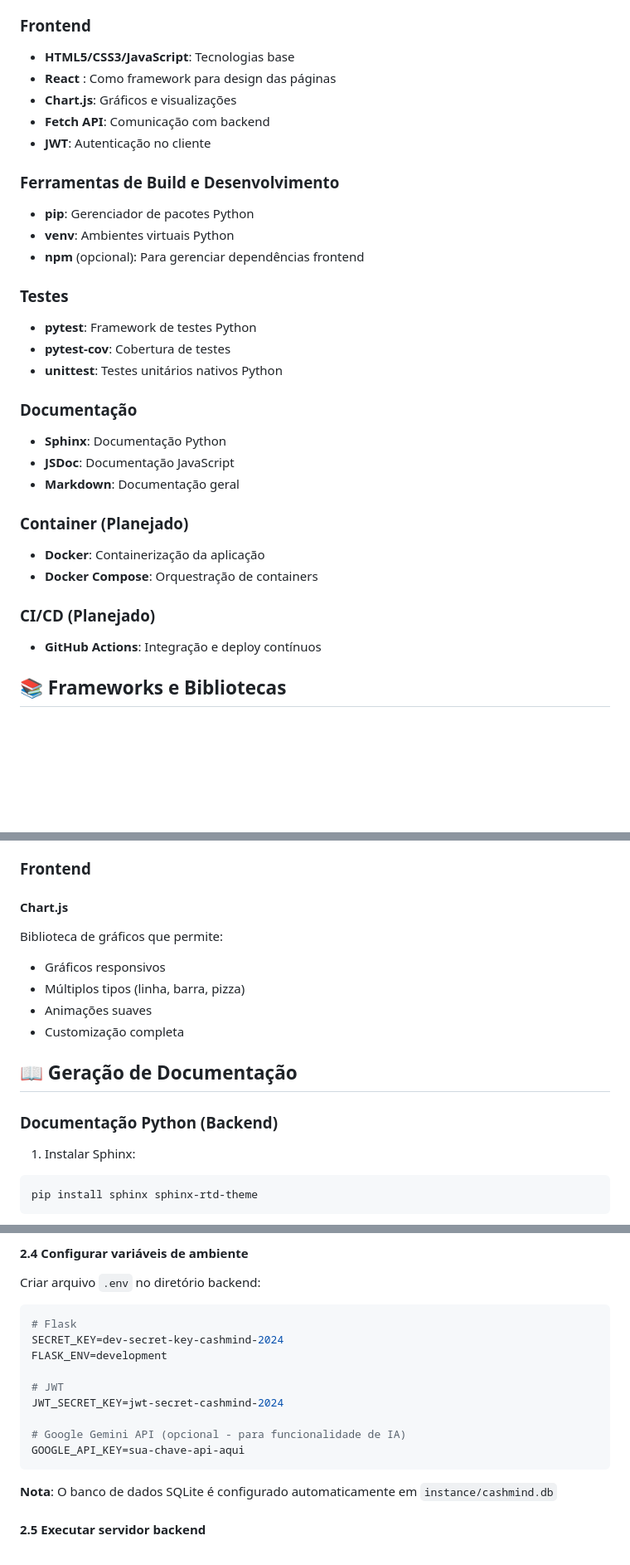
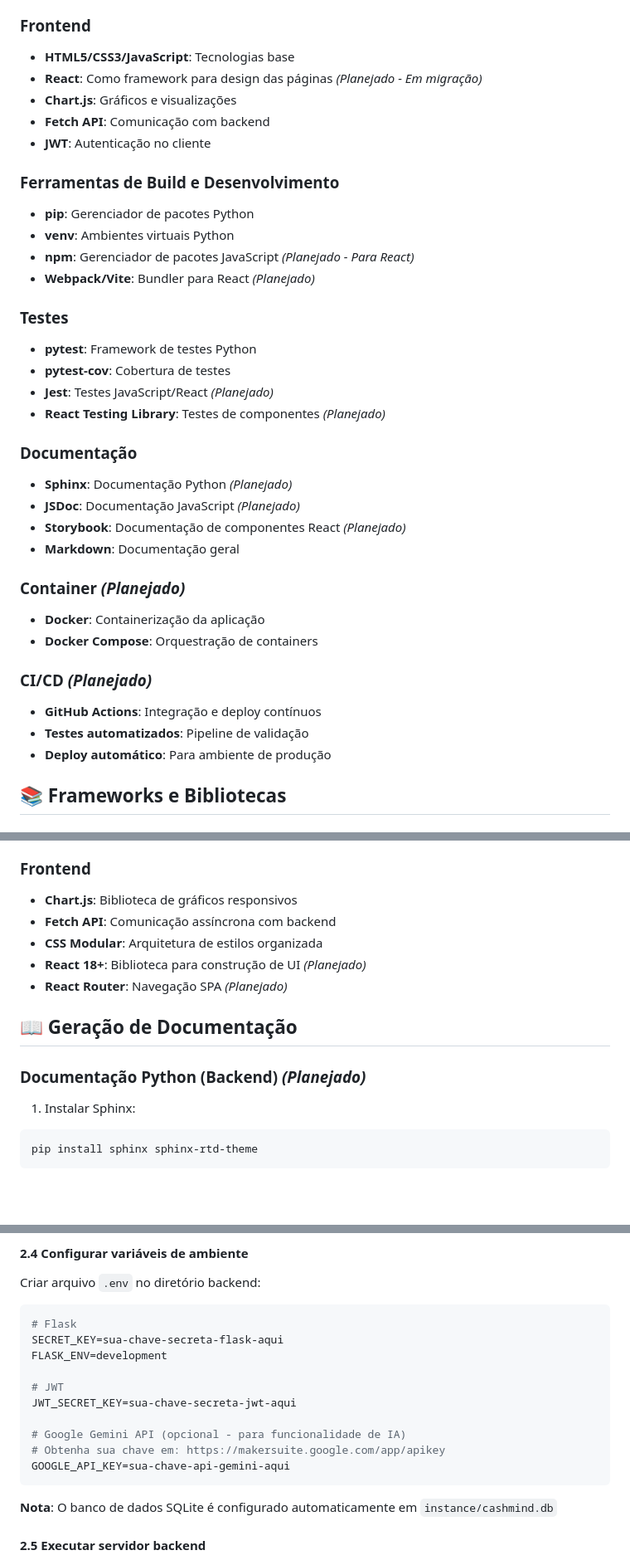
Before and after one commit to AntFe/CashMind---FrontEnd, a Markdown page: README.md, 3 parts joined by grey strips. Shown at 83% size. GitHub-like rendering; blank space fills up the shorter version.

Commit message:
docs: atualizar conteúdo do README.md

````diff
--- a/README.md
+++ b/README.md
@@ -177,7 +177,7 @@ classDiagram
 
 ### Frontend
 - **HTML5/CSS3/JavaScript**: Tecnologias base
-- **React** : Como framework para design das páginas
+- **React**: Como framework para design das páginas *(Planejado - Em migração)*
 - **Chart.js**: Gráficos e visualizações
 - **Fetch API**: Comunicação com backend
 - **JWT**: Autenticação no cliente
@@ -185,24 +185,29 @@ classDiagram
 ### Ferramentas de Build e Desenvolvimento
 - **pip**: Gerenciador de pacotes Python
 - **venv**: Ambientes virtuais Python
-- **npm** (opcional): Para gerenciar dependências frontend
+- **npm**: Gerenciador de pacotes JavaScript *(Planejado - Para React)*
+- **Webpack/Vite**: Bundler para React *(Planejado)*
 
 ### Testes
 - **pytest**: Framework de testes Python
 - **pytest-cov**: Cobertura de testes
-- **unittest**: Testes unitários nativos Python
+- **Jest**: Testes JavaScript/React *(Planejado)*
+- **React Testing Library**: Testes de componentes *(Planejado)*
 
 ### Documentação
-- **Sphinx**: Documentação Python
-- **JSDoc**: Documentação JavaScript
+- **Sphinx**: Documentação Python *(Planejado)*
+- **JSDoc**: Documentação JavaScript *(Planejado)*
+- **Storybook**: Documentação de componentes React *(Planejado)*
 - **Markdown**: Documentação geral
 
-### Container (Planejado)
+### Container *(Planejado)*
 - **Docker**: Containerização da aplicação
 - **Docker Compose**: Orquestração de containers
 
-### CI/CD (Planejado)
+### CI/CD *(Planejado)*
 - **GitHub Actions**: Integração e deploy contínuos
+- **Testes automatizados**: Pipeline de validação
+- **Deploy automático**: Para ambiente de produção
 
 ## 📚 Frameworks e Bibliotecas
 
@@ -231,16 +236,15 @@ Extensão para autenticação JWT que oferece:
 
 ### Frontend
 
-#### Chart.js
-Biblioteca de gráficos que permite:
-- Gráficos responsivos
-- Múltiplos tipos (linha, barra, pizza)
-- Animações suaves
-- Customização completa
+- **Chart.js**: Biblioteca de gráficos responsivos
+- **Fetch API**: Comunicação assíncrona com backend
+- **CSS Modular**: Arquitetura de estilos organizada
+- **React 18+**: Biblioteca para construção de UI *(Planejado)*
+- **React Router**: Navegação SPA *(Planejado)*
 
 ## 📖 Geração de Documentação
 
-### Documentação Python (Backend)
+### Documentação Python (Backend) *(Planejado)*
 
 1. Instalar Sphinx:
 ```bash
@@ -327,14 +340,15 @@ pip install -r requirements.txt
 Criar arquivo `.env` no diretório backend:
 ```env
 # Flask
-SECRET_KEY=dev-secret-key-cashmind-2024
+SECRET_KEY=sua-chave-secreta-flask-aqui
 FLASK_ENV=development
 
 # JWT
-JWT_SECRET_KEY=jwt-secret-cashmind-2024
+JWT_SECRET_KEY=sua-chave-secreta-jwt-aqui
 
 # Google Gemini API (opcional - para funcionalidade de IA)
-GOOGLE_API_KEY=sua-chave-api-aqui
+# Obtenha sua chave em: https://makersuite.google.com/app/apikey
+GOOGLE_API_KEY=sua-chave-api-gemini-aqui
 ```
 
 **Nota**: O banco de dados SQLite é configurado automaticamente em `instance/cashmind.db`
````
Also changed, not shown: other parts of README.md (+25 -10 lines).
